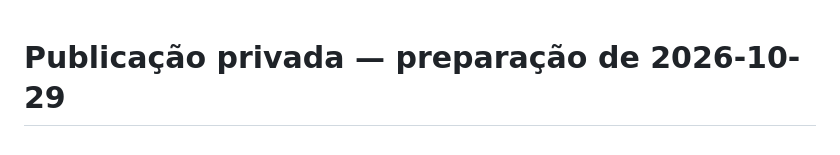
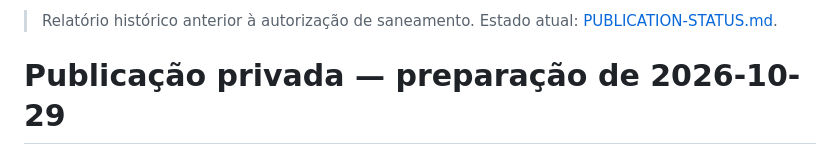
Before and after one commit to MatLone/LoneSmartRoom, a Markdown page: docs/GITHUB-PUBLICATION.md, the part around the change. GitHub-like rendering.

```diff
--- a/docs/GITHUB-PUBLICATION.md
+++ b/docs/GITHUB-PUBLICATION.md
@@ -1,3 +1,5 @@
+> Relatório histórico anterior à autorização de saneamento. Estado atual: [PUBLICATION-STATUS.md](PUBLICATION-STATUS.md).
+
 # Publicação privada — preparação de 2026-10-29
 
 Destino existente: https://github.com/MatLone/LoneSmartRoom. O conector GitHub
```
Also changed, not shown: README.md (+4 -0 lines), docs/PUBLICATION-STATUS.md (added, +57 -0 lines).
